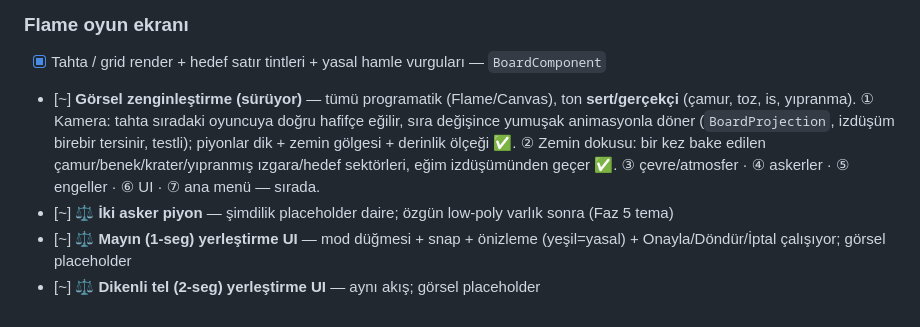
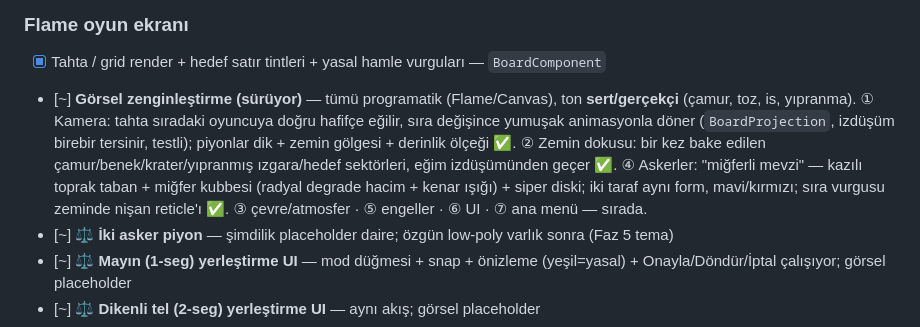
Before and after one commit to Cptcabbar/Hatti_Mudafaa, a Markdown page: ROADMAP.md, the part around the change. GitHub-like rendering.

Commit message:
ROADMAP: görsel zenginleştirme adım 4 (askerler) işaretlendi
Co-Authored-By: Claude Sonnet 5 <noreply@anthropic.com>

```diff
--- a/ROADMAP.md
+++ b/ROADMAP.md
@@ -91,7 +91,7 @@ Kilitlenen kararlar: Flutter+Flame · Supabase · Quoridor-türevi mekanik + tam
 
 ### Flame oyun ekranı
 - [x] Tahta / grid render + hedef satır tintleri + yasal hamle vurguları — `BoardComponent`
-- [~] **Görsel zenginleştirme (sürüyor)** — tümü programatik (Flame/Canvas), ton **sert/gerçekçi** (çamur, toz, is, yıpranma). ① Kamera: tahta sıradaki oyuncuya doğru hafifçe eğilir, sıra değişince yumuşak animasyonla döner (`BoardProjection`, izdüşüm birebir tersinir, testli); piyonlar dik + zemin gölgesi + derinlik ölçeği ✅. ② Zemin dokusu: bir kez bake edilen çamur/benek/krater/yıpranmış ızgara/hedef sektörleri, eğim izdüşümünden geçer ✅. ③ çevre/atmosfer · ④ askerler · ⑤ engeller · ⑥ UI · ⑦ ana menü — sırada.
+- [~] **Görsel zenginleştirme (sürüyor)** — tümü programatik (Flame/Canvas), ton **sert/gerçekçi** (çamur, toz, is, yıpranma). ① Kamera: tahta sıradaki oyuncuya doğru hafifçe eğilir, sıra değişince yumuşak animasyonla döner (`BoardProjection`, izdüşüm birebir tersinir, testli); piyonlar dik + zemin gölgesi + derinlik ölçeği ✅. ② Zemin dokusu: bir kez bake edilen çamur/benek/krater/yıpranmış ızgara/hedef sektörleri, eğim izdüşümünden geçer ✅. ④ Askerler: "miğferli mevzi" — kazılı toprak taban + miğfer kubbesi (radyal degrade hacim + kenar ışığı) + siper diski; iki taraf aynı form, mavi/kırmızı; sıra vurgusu zeminde nişan reticle'ı ✅. ③ çevre/atmosfer · ⑤ engeller · ⑥ UI · ⑦ ana menü — sırada.
 - [~] **⚖️ İki asker piyon** — şimdilik placeholder daire; özgün low-poly varlık sonra (Faz 5 tema)
 - [~] **⚖️ Mayın (1-seg) yerleştirme UI** — mod düğmesi + snap + önizleme (yeşil=yasal) + Onayla/Döndür/İptal çalışıyor; görsel placeholder
 - [~] **⚖️ Dikenli tel (2-seg) yerleştirme UI** — aynı akış; görsel placeholder
```
